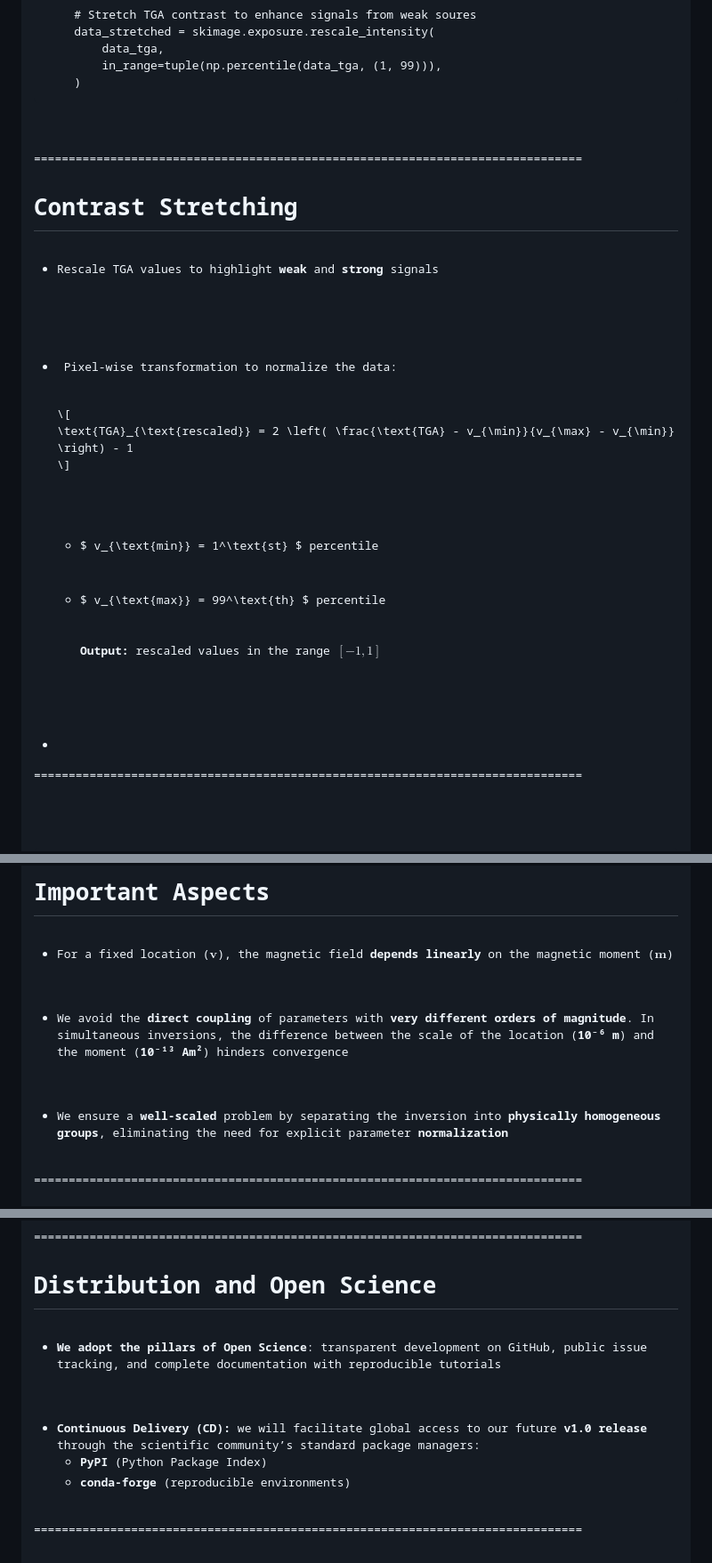
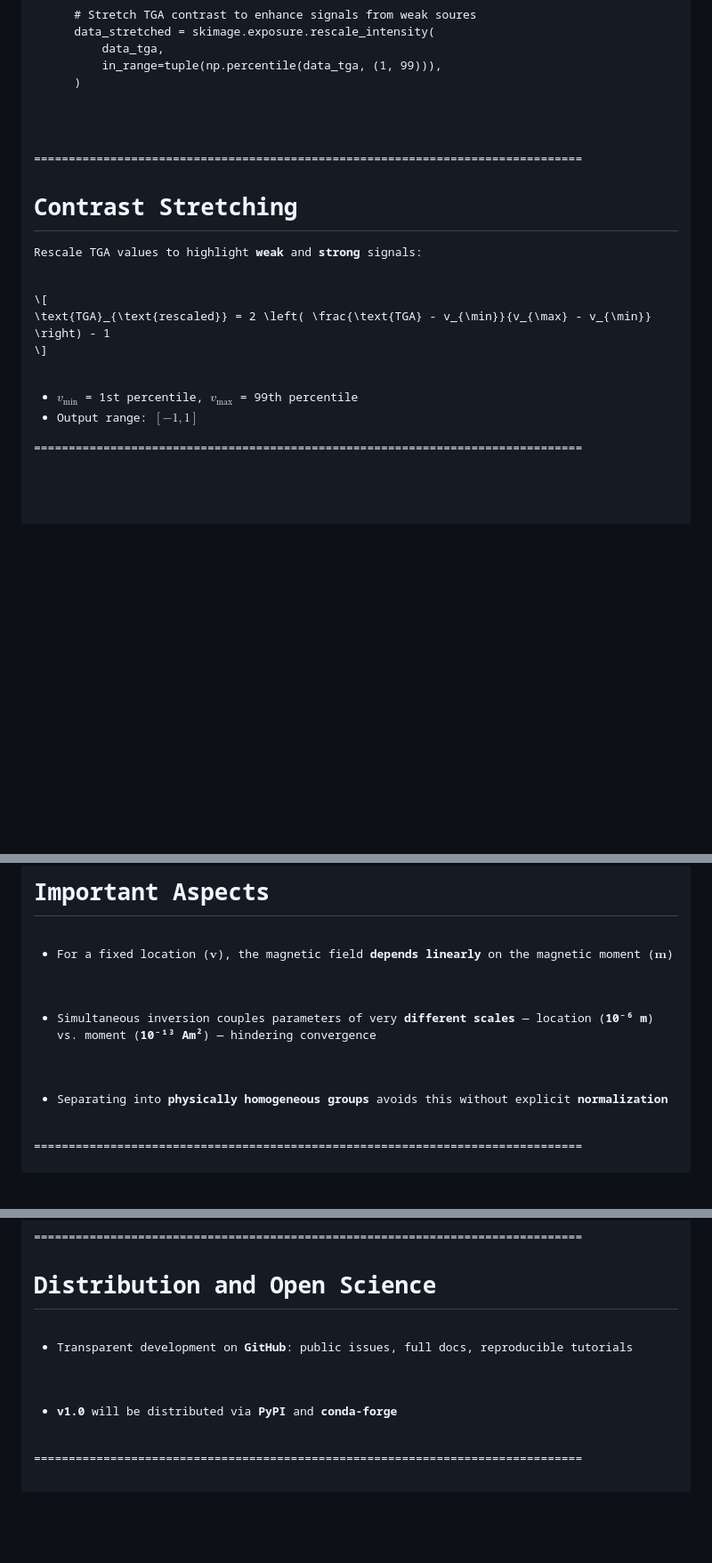
Before and after one commit to YagoMCastro/magali-short-presentation, a Markdown page: slides.md, 3 parts joined by grey strips. Shown at 89% size. Drawn GitHub-style; blank space fills up the shorter version.

```diff
--- a/slides.md
+++ b/slides.md
@@ -510,35 +508,19 @@ $$||\vec{\mathbf{\nabla}}f(x, y, z)|| = \sqrt{(\partial_x f)^2 + (\partial_y f)^
 </code></pre>
 </section>
 
-
-
 ===============================================================================
 # Contrast Stretching
 
-<div class="text-center fragment">
+Rescale TGA values to highlight **weak** and **strong** signals:
 
-  - Rescale TGA values to highlight **weak** and **strong** signals
-</div>
-<div class="text-center fragment">
-
-<ul>
-  <li> Pixel-wise transformation to normalize the data:
 <p>
 \[
 \text{TGA}_{\text{rescaled}} = 2 \left( \frac{\text{TGA} - v_{\min}}{v_{\max} - v_{\min}} \right) - 1
 \]
 </p>
 
-<ul>
-  <li>$ v_{\text{min}} = 1^\text{st} $ percentile</li>
-  <li>$ v_{\text{max}} = 99^\text{th} $ percentile</li>
-  <p><b>Output:</b> rescaled values in the range $[-1, 1]$</p>
-</ul>
-
-</div>
-
-- <!-- .element: class="fragment" -->
-
+- $v_{\text{min}}$ = 1st percentile, $v_{\text{max}}$ = 99th percentile
+- Output range: $[-1, 1]$
 
 ===============================================================================
 <!-- .slide: data-background-opacity="0" data-background-image="assets/installing-pip.png"  data-background-size="contain" data-background-color="#080808e6" -->
@@ -1068,14 +1050,12 @@ $$\mathbf{A}^T\mathbf{A}\mathbf{m} = \mathbf{A}^T\mathbf{d}^{o}$$
 
 <div class="fragment text-left">
 
-- We avoid the **direct coupling** of parameters with **very different orders of magnitude**. In simultaneous inversions, the difference between the scale of the location (**10⁻⁶ m**) and the moment (**10⁻¹³ Am²**) hinders convergence
-
+- Simultaneous inversion couples parameters of very **different scales** — location (**10⁻⁶ m**) vs. moment (**10⁻¹³ Am²**) — hindering convergence
 </div>
 
 <div class="fragment text-left">
 
-- We ensure a **well-scaled** problem by separating the inversion into **physically homogeneous groups**, eliminating the need for explicit parameter **normalization**
-
+- Separating into **physically homogeneous groups** avoids this without explicit **normalization**
 </div>
 
 ===============================================================================
@@ -1234,18 +1196,15 @@ $$\left( \mathbf{J}^T \mathbf{J} + \alpha \cdot \mathrm{diag}(\mathbf{J}^T \math
 
 ===============================================================================
 # Distribution and Open Science
+
 <div class="fragment text-left">
 
-- **We adopt the pillars of Open Science**: transparent development on GitHub, public issue tracking, and complete documentation with reproducible tutorials
-
+- Transparent development on **GitHub**: public issues, full docs, reproducible tutorials
 </div>
 
 <div class="fragment text-left">
 
-- **Continuous Delivery (CD):** we will facilitate global access to our future **v1.0 release** through the scientific community’s standard package managers:
-  * **PyPI** (Python Package Index)
-  * **conda-forge** (reproducible environments)
-
+- **v1.0** will be distributed via **PyPI** and **conda-forge**
 </div>
 
 ===============================================================================
```
Also changed, not shown: other parts of slides.md (+17 -62 lines).
